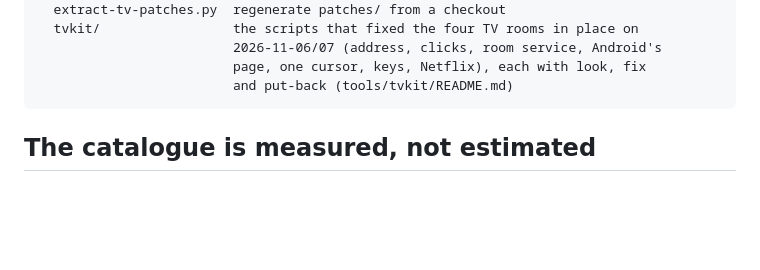
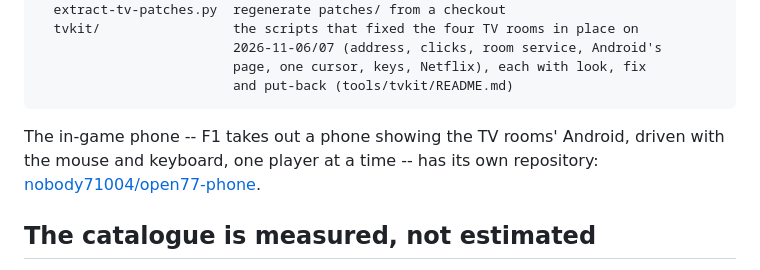
Before and after one commit to nobody71004/open77-tv, a Markdown page: README.md, the part around the change. Rendered like a GitHub page; blank space fills up the shorter version.

````diff
--- a/README.md
+++ b/README.md
@@ -138,6 +138,10 @@ tools/
                          page, one cursor, keys, Netflix), each with look, fix
                          and put-back (tools/tvkit/README.md)
 ```
+
+The in-game phone -- F1 takes out a phone showing the TV rooms' Android, driven
+with the mouse and keyboard, one player at a time -- has its own repository:
+[nobody71004/open77-phone](https://github.com/nobody71004/open77-phone).
 
 ## The catalogue is measured, not estimated
 
````
Also changed, not shown: shared-browser/android-native/README.md (+8 -0 lines), tools/tvkit/README.md (+5 -0 lines).
